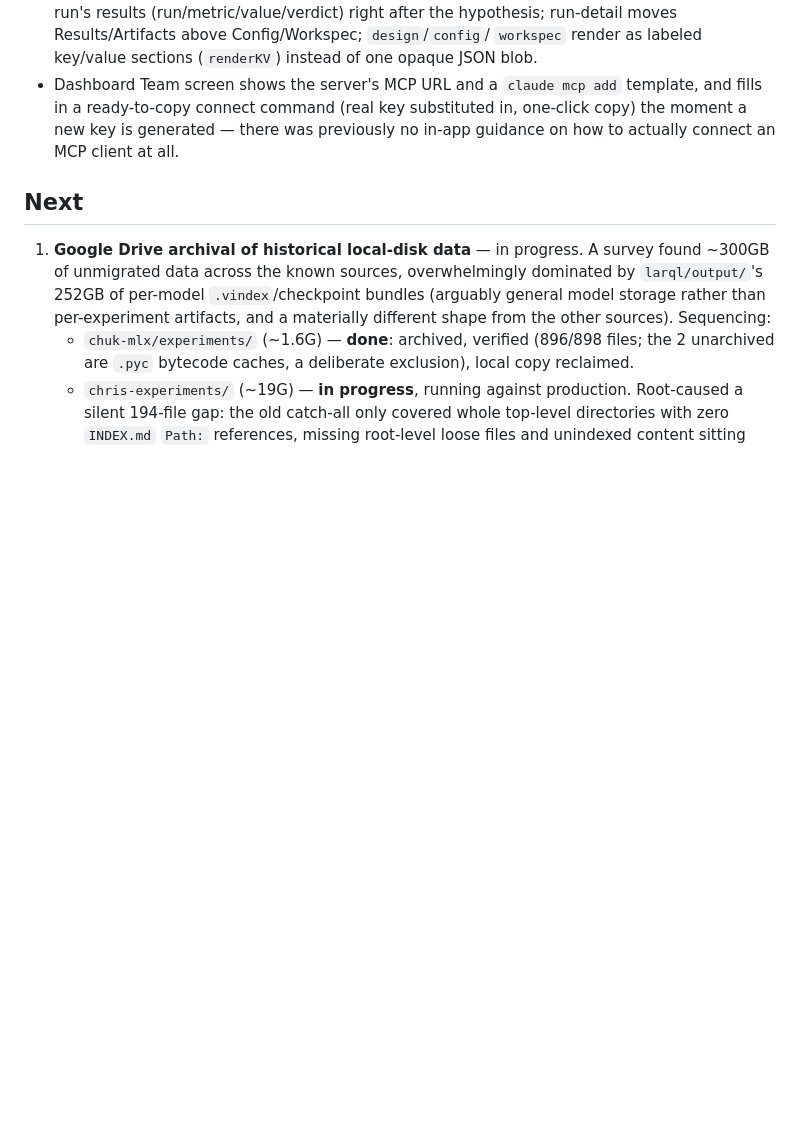
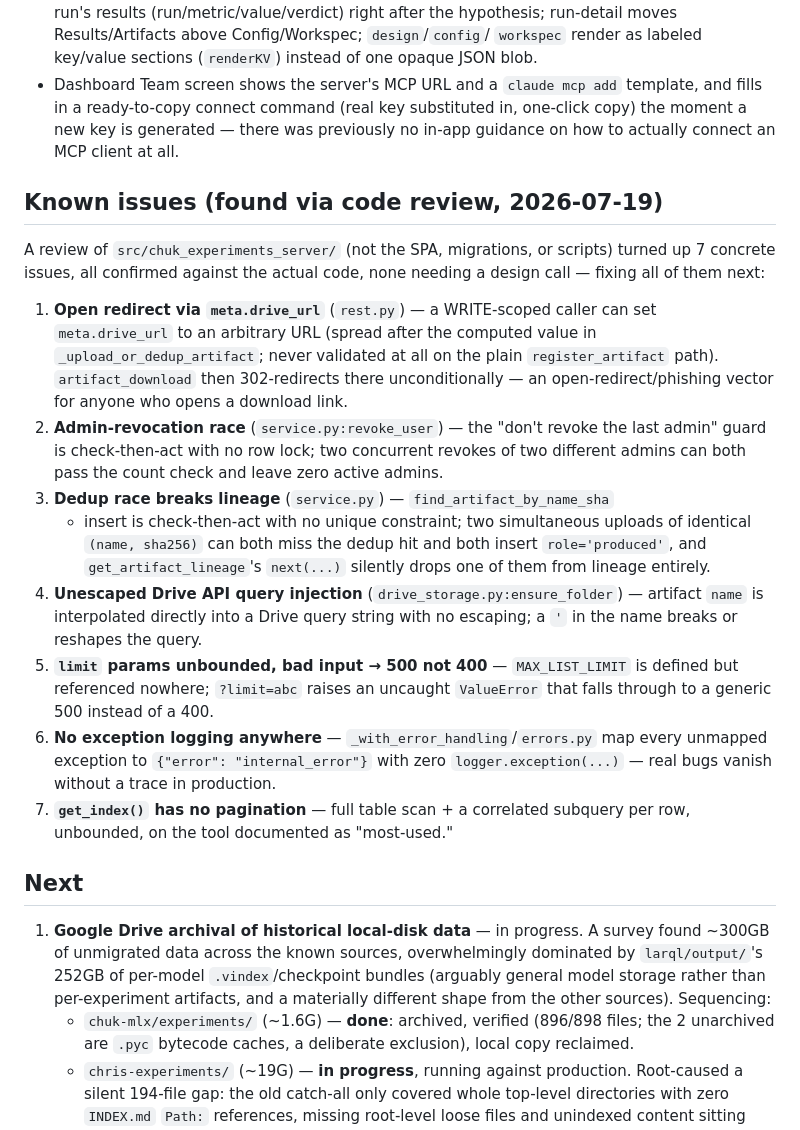
Before and after one commit to chrishayuk/chuk-experiments-server, a Markdown page: ROADMAP.md, the part around the change. GitHub-like rendering; blank space fills up the shorter version.

Commit message:
Add code review findings to ROADMAP as known issues
Records the 7 issues found reviewing src/ (open redirect via meta.drive_url,
an admin-revocation race, a dedup race that can drop a run from lineage,
unescaped Drive query interpolation, unbounded/uncaught limit params, no
exception logging, unbounded get_index) before fixing them.

```diff
--- a/ROADMAP.md
+++ b/ROADMAP.md
@@ -130,6 +130,40 @@ decisions made along the way that the spec didn't originally cover.
   there was previously no in-app guidance on how to actually connect an
   MCP client at all.
 
+## Known issues (found via code review, 2026-07-19)
+
+A review of `src/chuk_experiments_server/` (not the SPA, migrations, or
+scripts) turned up 7 concrete issues, all confirmed against the actual
+code, none needing a design call — fixing all of them next:
+
+1. **Open redirect via `meta.drive_url`** (`rest.py`) — a WRITE-scoped
+   caller can set `meta.drive_url` to an arbitrary URL (spread after the
+   computed value in `_upload_or_dedup_artifact`; never validated at all
+   on the plain `register_artifact` path). `artifact_download` then
+   302-redirects there unconditionally — an open-redirect/phishing vector
+   for anyone who opens a download link.
+2. **Admin-revocation race** (`service.py:revoke_user`) — the "don't
+   revoke the last admin" guard is check-then-act with no row lock; two
+   concurrent revokes of two different admins can both pass the count
+   check and leave zero active admins.
+3. **Dedup race breaks lineage** (`service.py`) — `find_artifact_by_name_sha`
+   + insert is check-then-act with no unique constraint; two simultaneous
+   uploads of identical `(name, sha256)` can both miss the dedup hit and
+   both insert `role='produced'`, and `get_artifact_lineage`'s `next(...)`
+   silently drops one of them from lineage entirely.
+4. **Unescaped Drive API query injection** (`drive_storage.py:ensure_folder`)
+   — artifact `name` is interpolated directly into a Drive query string
+   with no escaping; a `'` in the name breaks or reshapes the query.
+5. **`limit` params unbounded, bad input → 500 not 400** — `MAX_LIST_LIMIT`
+   is defined but referenced nowhere; `?limit=abc` raises an uncaught
+   `ValueError` that falls through to a generic 500 instead of a 400.
+6. **No exception logging anywhere** — `_with_error_handling`/`errors.py`
+   map every unmapped exception to `{"error": "internal_error"}` with zero
+   `logger.exception(...)` — real bugs vanish without a trace in
+   production.
+7. **`get_index()` has no pagination** — full table scan + a correlated
+   subquery per row, unbounded, on the tool documented as "most-used."
+
 ## Next
 
 1. **Google Drive archival of historical local-disk data** — in progress.
```
